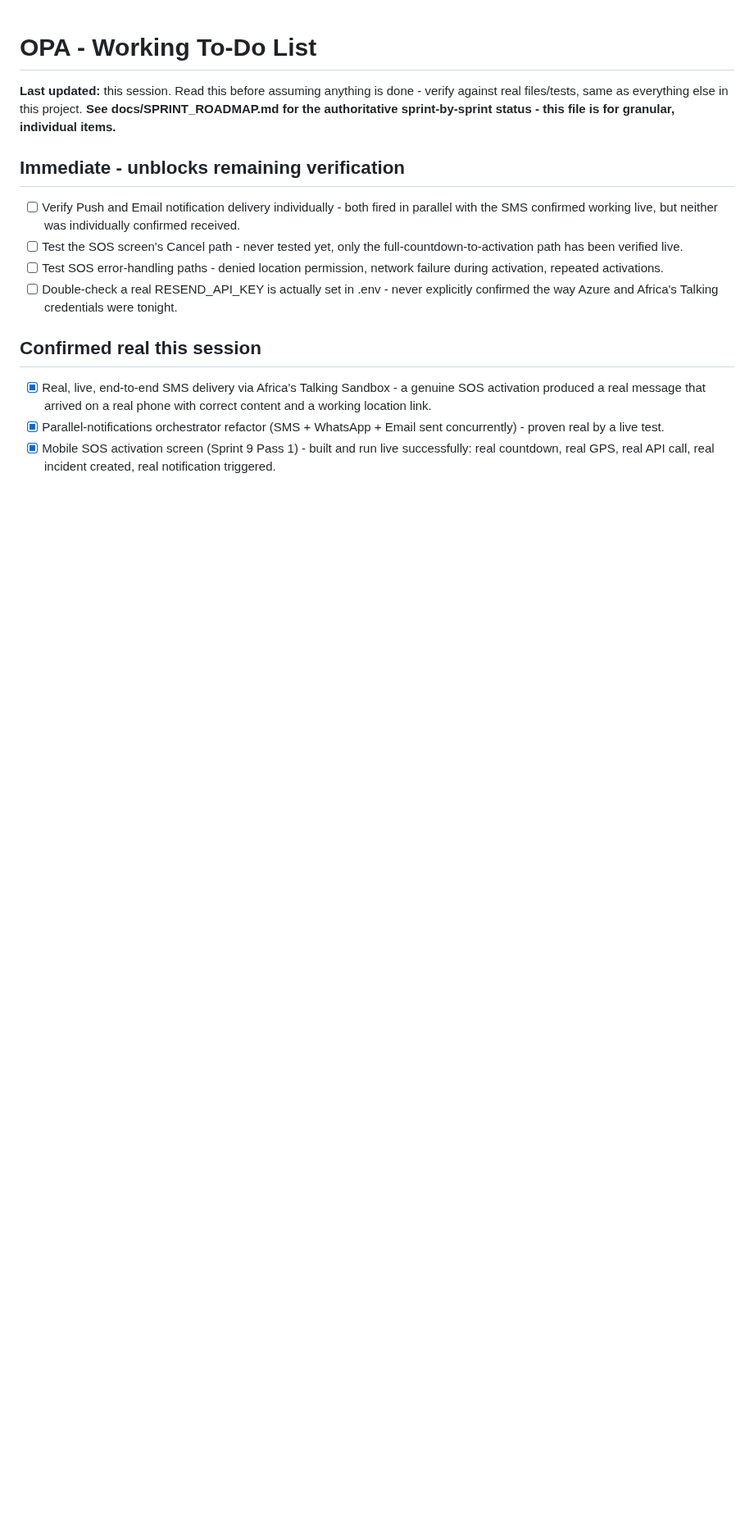
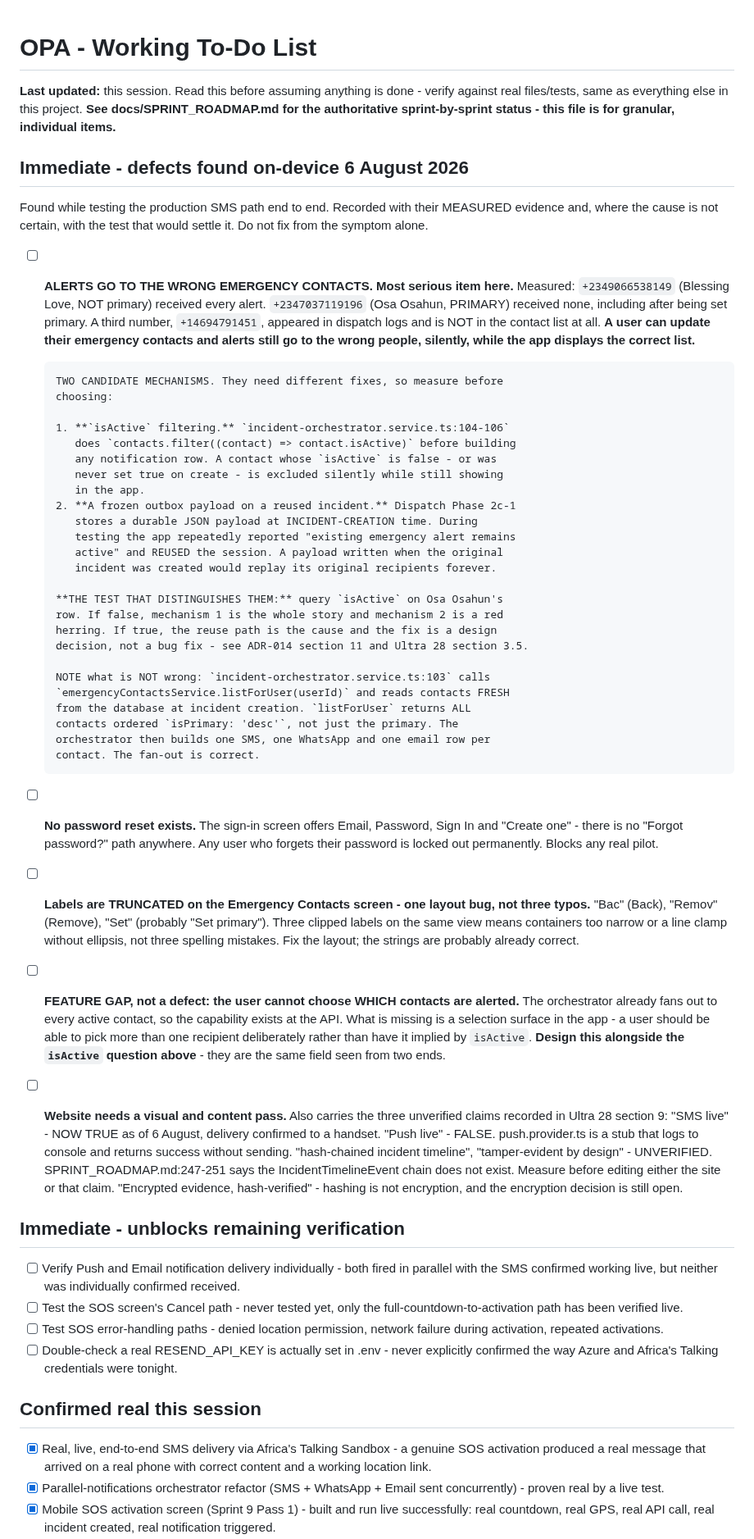
Before and after one commit to Wesley055/opa-security-awareness-app, a Markdown page: docs/TODO.md, the part around the change. Shown at 82% size. Rendered like a GitHub page; blank space fills up the shorter version.

Commit message:
Docs: record the on-device defects found during production SMS verification

```diff
--- a/docs/TODO.md
+++ b/docs/TODO.md
@@ -4,6 +4,76 @@
 done - verify against real files/tests, same as everything else in
 this project. **See docs/SPRINT_ROADMAP.md for the authoritative
 sprint-by-sprint status - this file is for granular, individual items.**
+
+## Immediate - defects found on-device 6 August 2026
+
+Found while testing the production SMS path end to end. Recorded with their
+MEASURED evidence and, where the cause is not certain, with the test that
+would settle it. Do not fix from the symptom alone.
+
+- [ ] **ALERTS GO TO THE WRONG EMERGENCY CONTACTS. Most serious item here.**
+      Measured: `+2349066538149` (Blessing Love, NOT primary) received every
+      alert. `+2347037119196` (Osa Osahun, PRIMARY) received none, including
+      after being set primary. A third number, `+14694791451`, appeared in
+      dispatch logs and is NOT in the contact list at all.
+      **A user can update their emergency contacts and alerts still go to the
+      wrong people, silently, while the app displays the correct list.**
+
+      TWO CANDIDATE MECHANISMS. They need different fixes, so measure before
+      choosing:
+
+      1. **`isActive` filtering.** `incident-orchestrator.service.ts:104-106`
+         does `contacts.filter((contact) => contact.isActive)` before building
+         any notification row. A contact whose `isActive` is false - or was
+         never set true on create - is excluded silently while still showing
+         in the app.
+      2. **A frozen outbox payload on a reused incident.** Dispatch Phase 2c-1
+         stores a durable JSON payload at INCIDENT-CREATION time. During
+         testing the app repeatedly reported "existing emergency alert remains
+         active" and REUSED the session. A payload written when the original
+         incident was created would replay its original recipients forever.
+
+      **THE TEST THAT DISTINGUISHES THEM:** query `isActive` on Osa Osahun's
+      row. If false, mechanism 1 is the whole story and mechanism 2 is a red
+      herring. If true, the reuse path is the cause and the fix is a design
+      decision, not a bug fix - see ADR-014 section 11 and Ultra 28 section 3.5.
+
+      NOTE what is NOT wrong: `incident-orchestrator.service.ts:103` calls
+      `emergencyContactsService.listForUser(userId)` and reads contacts FRESH
+      from the database at incident creation. `listForUser` returns ALL
+      contacts ordered `isPrimary: 'desc'`, not just the primary. The
+      orchestrator then builds one SMS, one WhatsApp and one email row per
+      contact. The fan-out is correct.
+
+- [ ] **No password reset exists.** The sign-in screen offers Email, Password,
+      Sign In and "Create one" - there is no "Forgot password?" path anywhere.
+      Any user who forgets their password is locked out permanently. Blocks
+      any real pilot.
+
+- [ ] **Labels are TRUNCATED on the Emergency Contacts screen - one layout
+      bug, not three typos.** "Bac" (Back), "Remov" (Remove), "Set" (probably
+      "Set primary"). Three clipped labels on the same view means containers
+      too narrow or a line clamp without ellipsis, not three spelling
+      mistakes. Fix the layout; the strings are probably already correct.
+
+- [ ] **FEATURE GAP, not a defect: the user cannot choose WHICH contacts are
+      alerted.** The orchestrator already fans out to every active contact, so
+      the capability exists at the API. What is missing is a selection surface
+      in the app - a user should be able to pick more than one recipient
+      deliberately rather than have it implied by `isActive`.
+      **Design this alongside the `isActive` question above** - they are the
+      same field seen from two ends.
+
+- [ ] **Website needs a visual and content pass.** Also carries the three
+      unverified claims recorded in Ultra 28 section 9:
+      "SMS live" - NOW TRUE as of 6 August, delivery confirmed to a handset.
+      "Push live" - FALSE. push.provider.ts is a stub that logs to console and
+      returns success without sending.
+      "hash-chained incident timeline", "tamper-evident by design" - UNVERIFIED.
+      SPRINT_ROADMAP.md:247-251 says the IncidentTimelineEvent chain does not
+      exist. Measure before editing either the site or that claim.
+      "Encrypted evidence, hash-verified" - hashing is not encryption, and the
+      encryption decision is still open.
 
 ## Immediate - unblocks remaining verification
 
```
